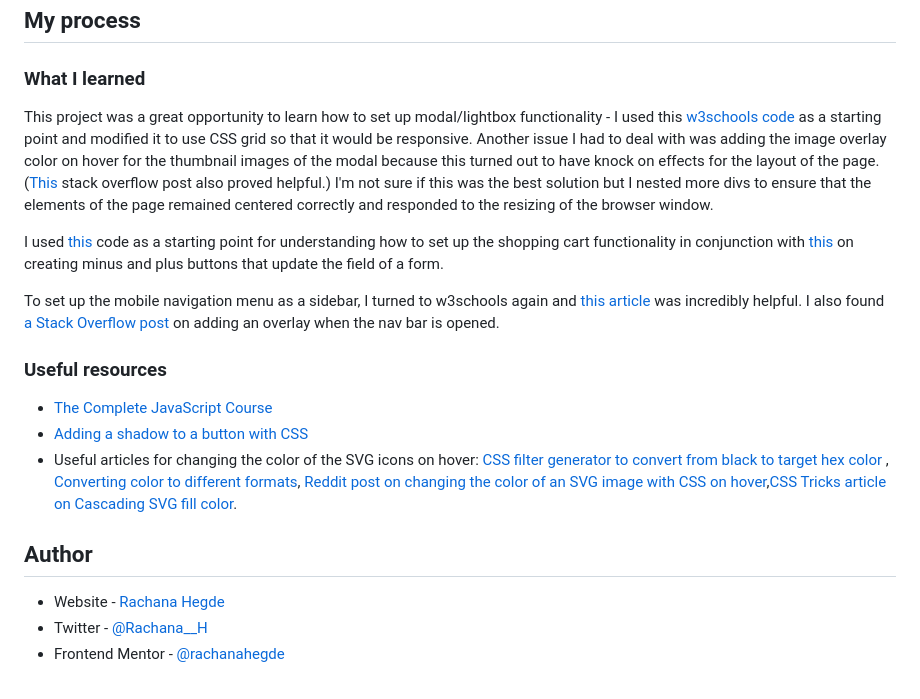
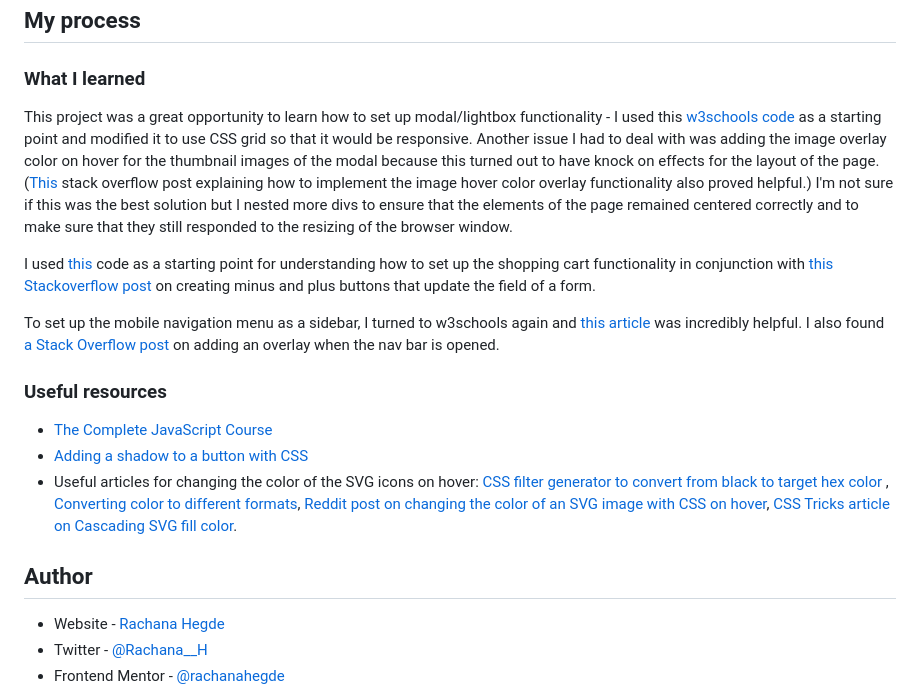
Before and after one commit to rachanahegde/ecommerce-product-page, a Markdown page: README.md, the part around the change. Drawn GitHub-style.

```diff
--- a/README.md
+++ b/README.md
@@ -34,9 +34,9 @@ Users should be able to:
 ## My process
 
 ### What I learned
-This project was a great opportunity to learn how to set up modal/lightbox functionality - I used this <a href="https://www.w3schools.com/howto/howto_js_lightbox.asp">w3schools code</a> as a starting point and modified it to use CSS grid so that it would be responsive. Another issue I had to deal with was adding the image overlay color on hover for the thumbnail images of the modal because this turned out to have knock on effects for the layout of the page. (<a href="https://stackoverflow.com/questions/46362548/image-hover-color-overlay">This</a> stack overflow post also proved helpful.) I'm not sure if this was the best solution but I nested more divs to ensure that the elements of the page remained centered correctly and responded to the resizing of the browser window.
+This project was a great opportunity to learn how to set up modal/lightbox functionality - I used this <a href="https://www.w3schools.com/howto/howto_js_lightbox.asp">w3schools code</a> as a starting point and modified it to use CSS grid so that it would be responsive. Another issue I had to deal with was adding the image overlay color on hover for the thumbnail images of the modal because this turned out to have knock on effects for the layout of the page. (<a href="https://stackoverflow.com/questions/46362548/image-hover-color-overlay">This</a> stack overflow post explaining how to implement the image hover color overlay functionality also proved helpful.) I'm not sure if this was the best solution but I nested more divs to ensure that the elements of the page remained centered correctly and to make sure that they still responded to the resizing of the browser window.
 
-I used <a href="https://stackoverflow.com/questions/61514041/how-to-use-javascript-to-dynamically-add-content-to-list-in-shopping-cart-menu">this</a> code as a starting point for understanding how to set up the shopping cart functionality in conjunction with <a href="https://stackoverflow.com/questions/52125163/how-to-create-a-minus-and-plus-button-to-update-a-field">this</a> on creating minus and plus buttons that update the field of a form.
+I used <a href="https://stackoverflow.com/questions/61514041/how-to-use-javascript-to-dynamically-add-content-to-list-in-shopping-cart-menu">this</a> code as a starting point for understanding how to set up the shopping cart functionality in conjunction with <a href="https://stackoverflow.com/questions/52125163/how-to-create-a-minus-and-plus-button-to-update-a-field">this Stackoverflow post</a> on creating minus and plus buttons that update the field of a form.
 
 To set up the mobile navigation menu as a sidebar, I turned to w3schools again and <a href="https://www.w3schools.com/howto/howto_js_sidenav.asp">this article</a> was incredibly helpful. I also found <a href="https://stackoverflow.com/questions/46082016/overlay-when-i-open-slide-out-menu"> a Stack Overflow post</a> on adding an overlay when the nav bar is opened.
 
@@ -44,10 +44,9 @@ To set up the mobile navigation menu as a sidebar, I turned to w3schools again a
 
 - [The Complete JavaScript Course](https://www.udemy.com/course/the-complete-javascript-course/)
 - [Adding a shadow to a button with CSS](https://www.shecodes.io/athena/21966-how-to-add-a-shadow-to-a-button-in-css#:~:text=To)
-- Useful articles for changing the color of the SVG icons on hover: <a href="https://codepen.io/sosuke/pen/Pjoqqp"> CSS filter generator to convert from black to target hex color </a>, <a href="https://convertingcolors.com/hsl-color-25_100_94.html">Converting color to different formats</a>, <a href="https://www.reddit.com/r/webdev/comments/ppm6io/changing_the_color_of_an_svg_image_with_css_on/?rdt=56361"> Reddit post on changing the color of an SVG image with CSS on hover</a>,<a href="https://css-tricks.com/cascading-svg-fill-color/">CSS Tricks article on Cascading SVG fill color</a>.
+- Useful articles for changing the color of the SVG icons on hover: <a href="https://codepen.io/sosuke/pen/Pjoqqp"> CSS filter generator to convert from black to target hex color </a>, <a href="https://convertingcolors.com/hsl-color-25_100_94.html">Converting color to different formats</a>, <a href="https://www.reddit.com/r/webdev/comments/ppm6io/changing_the_color_of_an_svg_image_with_css_on/?rdt=56361"> Reddit post on changing the color of an SVG image with CSS on hover</a>, <a href="https://css-tricks.com/cascading-svg-fill-color/"> CSS Tricks article on Cascading SVG fill color</a>.
 
 ## Author
-
 - Website - [Rachana Hegde](http://rachanahegde.squarespace.com/)
 - Twitter - [@Rachana\_\_H](https://twitter.com/Rachana__H)
 - Frontend Mentor - [@rachanahegde](https://www.frontendmentor.io/profile/rachanahegde)
```
